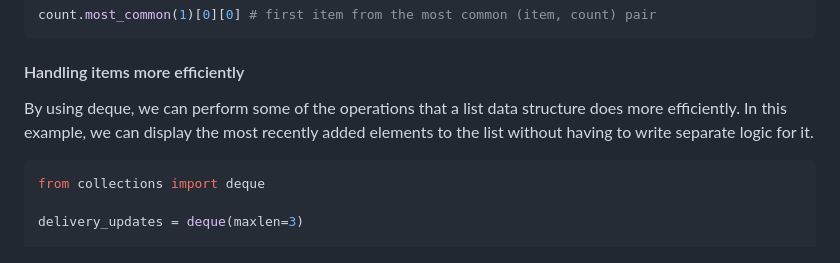
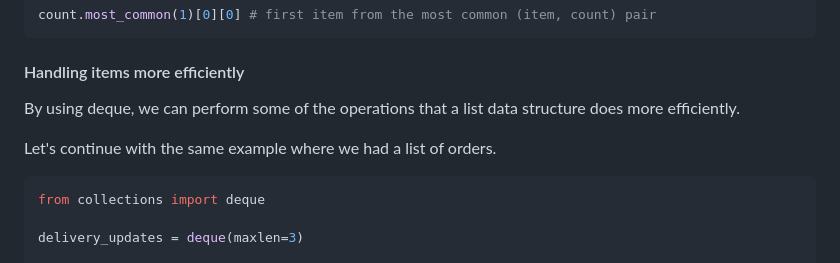
Before and after one commit to dkz2r/python-intermediate-tool, a Markdown page: episodes/02.1-built-in-modules-iterating.md, the part around the change. Drawn GitHub-style.

Commit message:
Update the description on the deque example

````diff
--- a/episodes/02.1-built-in-modules-iterating.md
+++ b/episodes/02.1-built-in-modules-iterating.md
@@ -70,7 +70,8 @@ count.most_common(1)[0][0] # first item from the most common (item, count) pair
 #### Handling items more efficiently
 
 By using deque, we can perform some of the operations that a list data structure does more efficiently.
-In this example, we can display the most recently added elements to the list without having to write separate logic for it.
+
+Let's continue with the same example where we had a list of orders.
 
 ```python
 from collections import deque
````
